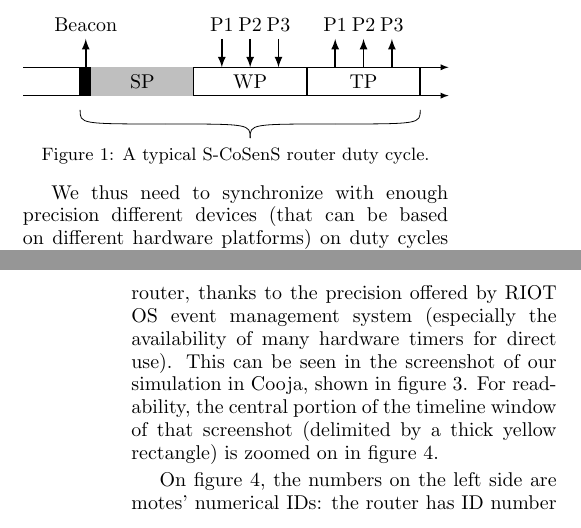
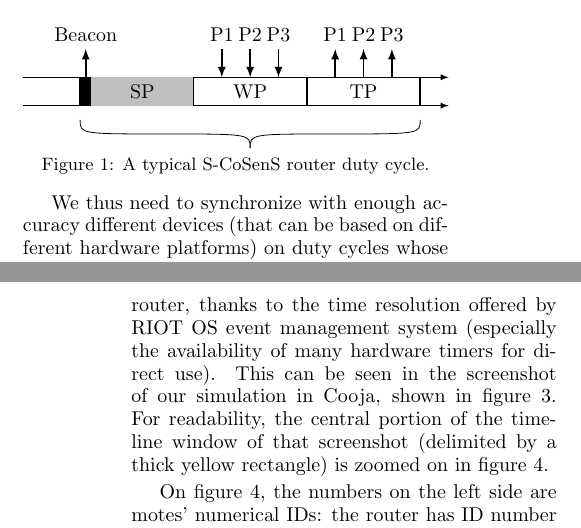
Before and after one commit to rousselk/cosens-comp-contiki-riot, a LaTeX document (sensornets2015.tex): two parts of the columns of pages 5 and 6 of 8, joined at a grey line, cut so that both start at the same text. Compiled offline with pdfLaTeX.

Commit message:
"precision" removed 3 times

```diff
--- a/sensornets2015.tex
+++ b/sensornets2015.tex
@@ -496,9 +496,9 @@ in figure \ref{FigSCosensDutyCycle} hereafter.
 \label{FigSCosensDutyCycle}
 \end{figure}
 
-We thus need to synchronize with enough precision different devices (that
+We thus need to synchronize with enough accuracy different devices (that
 can be based on different hardware platforms) on duty cycles whose periods
-are dynamically calculated at runtime, with precision that needs to be
+are dynamically calculated at runtime, with resolution that needs to be
 in the sub-millisecond range. This is where RIOT OS advanced real-time
 features really shine, while the other comparable OSes are
 for that purpose definitely lacking.
@@ -546,7 +546,7 @@ in figure \ref{FigPANtest}.
 \end{figure}
 
 Our first tests clearly show an excellent synchronization between the
-leaf nodes and the router, thanks to the precision offered by RIOT OS
+leaf nodes and the router, thanks to the time resolution offered by RIOT OS
 event management system (especially the availability of many hardware
 timers for direct use). This can be seen in the screenshot of our
 simulation in Cooja, shown in figure \ref{Screenshot}. For readability,
```
